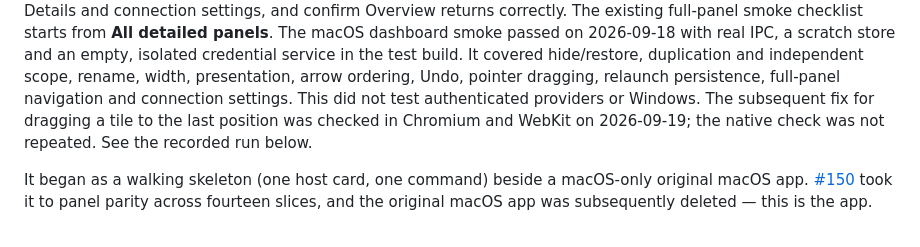
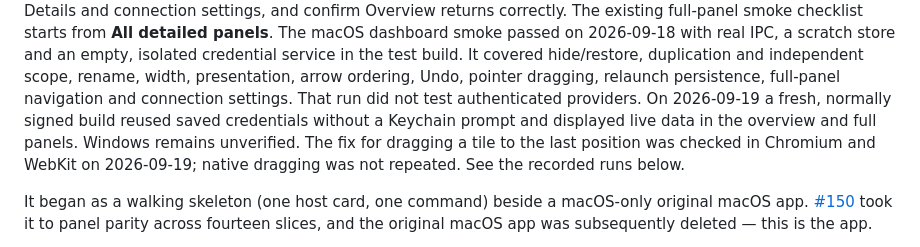
Before and after one commit to Sassy-Dog/solador, a Markdown page: app/README.md, the part around one of its changes. Drawn GitHub-style.

Commit message:
docs: record authenticated dashboard smoke check

```diff
--- a/app/README.md
+++ b/app/README.md
@@ -49,9 +49,11 @@ passed on 2026-09-18 with real IPC, a scratch store and an empty, isolated
 credential service in the test build. It covered hide/restore, duplication and
 independent scope, rename, width, presentation, arrow ordering, Undo, pointer
 dragging, relaunch persistence, full-panel navigation and connection settings.
-This did not test authenticated providers or Windows. The subsequent fix for
-dragging a tile to the last position was checked in Chromium and WebKit on
-2026-09-19; the native check was not repeated. See the recorded run below.
+That run did not test authenticated providers. On 2026-09-19 a fresh, normally
+signed build reused saved credentials without a Keychain prompt and displayed
+live data in the overview and full panels. Windows remains unverified. The fix
+for dragging a tile to the last position was checked in Chromium and WebKit on
+2026-09-19; native dragging was not repeated. See the recorded runs below.
 
 It began as a walking skeleton (one host card, one command) beside a macOS-only
 original macOS app. [#150](https://github.com/Sassy-Dog/solador/issues/150) took it to
```
Also changed, not shown: other parts of app/README.md (+1 -0 lines).
